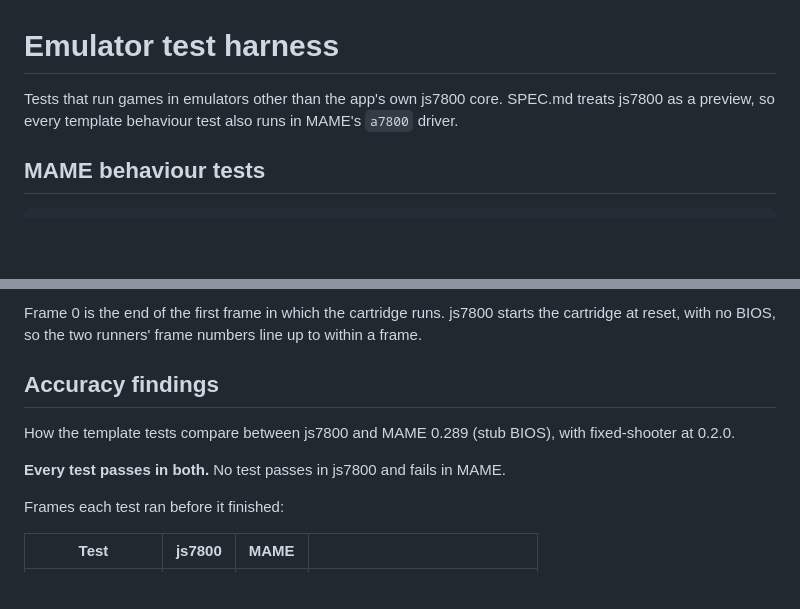
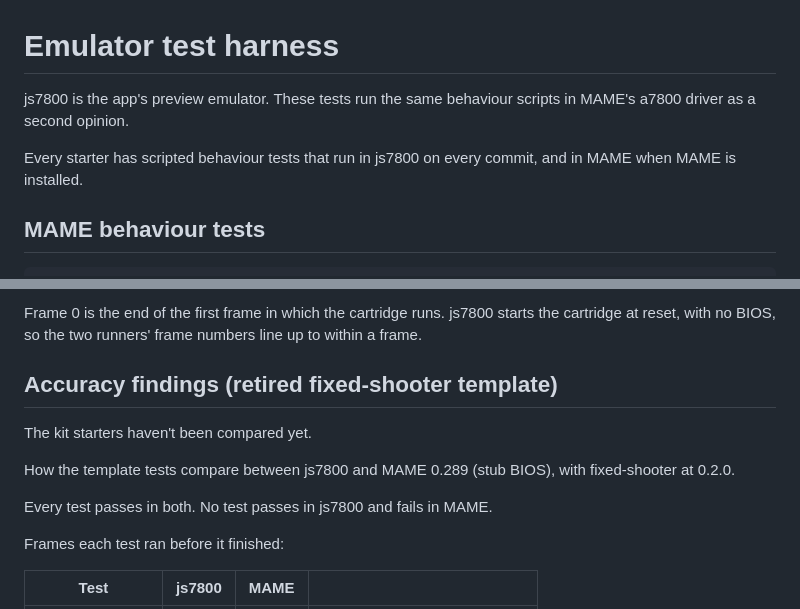
Before and after one commit to AnnabelleChimpton/CartridgeStudio, a Markdown page: harness/README.md, 2 parts joined by grey strips. GitHub-like rendering; blank space fills up the shorter version.

Commit message:
Scope MAME accuracy notes to the retired template
Co-Authored-By: Claude Opus 5.5 <noreply@anthropic.com>

```diff
--- a/harness/README.md
+++ b/harness/README.md
@@ -1,6 +1,8 @@
 # Emulator test harness
 
-Tests that run games in emulators other than the app's own js7800 core. SPEC.md treats js7800 as a preview, so every template behaviour test also runs in MAME's `a7800` driver.
+js7800 is the app's preview emulator. These tests run the same behaviour scripts in MAME's a7800 driver as a second opinion.
+
+Every starter has scripted behaviour tests that run in js7800 on every commit, and in MAME when MAME is installed.
 
 ## MAME behaviour tests
 
@@ -47,11 +49,13 @@ The real BIOS checks the cartridge signature, which is why the harness always bu
 
 Frame 0 is the end of the first frame in which the cartridge runs. js7800 starts the cartridge at reset, with no BIOS, so the two runners' frame numbers line up to within a frame.
 
-## Accuracy findings
+## Accuracy findings (retired fixed-shooter template)
+
+The kit starters haven't been compared yet.
 
 How the template tests compare between js7800 and MAME 0.289 (stub BIOS), with fixed-shooter at 0.2.0.
 
-**Every test passes in both.** No test passes in js7800 and fails in MAME.
+Every test passes in both. No test passes in js7800 and fails in MAME.
 
 Frames each test ran before it finished:
 
```
Also changed, not shown: other parts of harness/README.md (+2 -2 lines).
